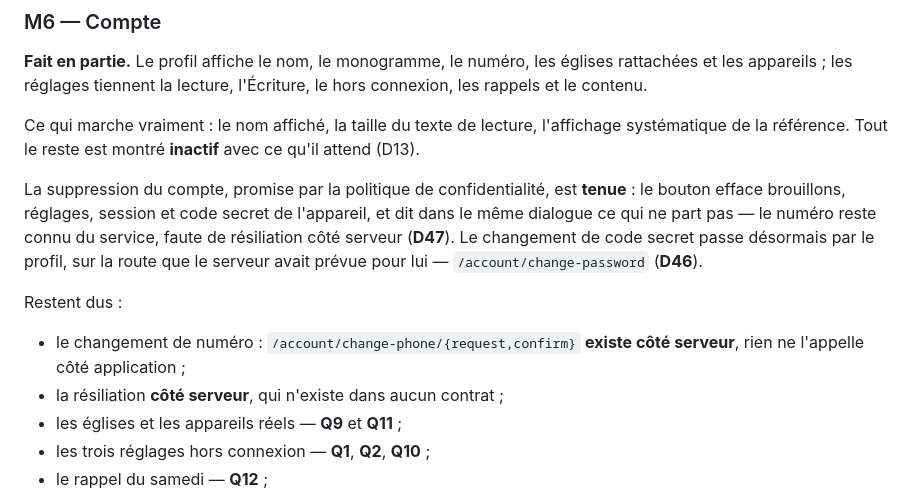
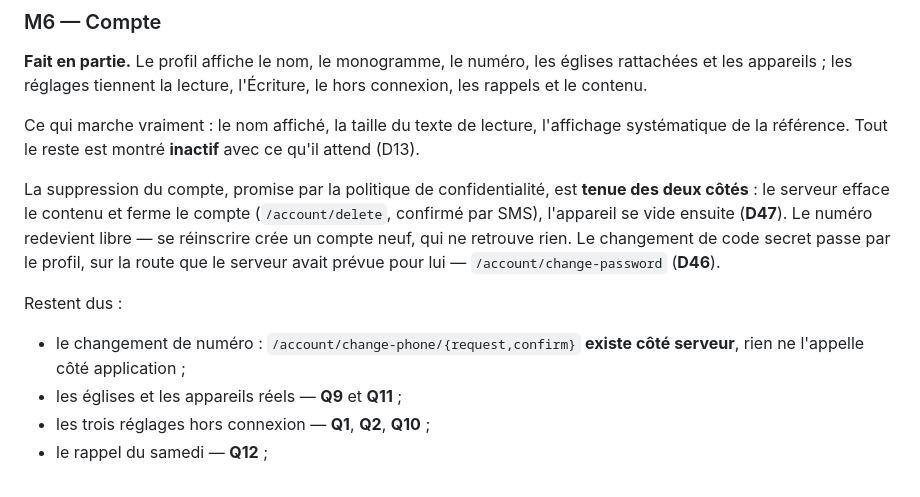
Before and after one commit to Dorea-Project/urim, a Markdown page: docs/roadmap.md, the part around the change. GitHub-like rendering.

Commit message:
docs(q24): la suppression est tenue des deux cotes — D47 reecrite
La dette de resiliation serveur tombe ; celle qui la remplace est la liste
des effaceurs de contenu, tenue a la main dans la composition du back : un
contexte qui gardera du contenu personnel sans s'y inscrire le laissera
survivre a son auteur.

Co-Authored-By: Claude Opus 5 <noreply@anthropic.com>

```diff
--- a/docs/roadmap.md
+++ b/docs/roadmap.md
@@ -174,17 +174,16 @@ l'affichage systématique de la référence. Tout le reste est montré **inactif
 avec ce qu'il attend (D13).
 
 La suppression du compte, promise par la politique de confidentialité, est
-**tenue** : le bouton efface brouillons, réglages, session et code secret de
-l'appareil, et dit dans le même dialogue ce qui ne part pas — le numéro reste
-connu du service, faute de résiliation côté serveur (**D47**). Le changement de
-code secret passe désormais par le profil, sur la route que le serveur avait
-prévue pour lui — `/account/change-password` (**D46**).
+**tenue des deux côtés** : le serveur efface le contenu et ferme le compte
+(`/account/delete`, confirmé par SMS), l'appareil se vide ensuite (**D47**).
+Le numéro redevient libre — se réinscrire crée un compte neuf, qui ne retrouve
+rien. Le changement de code secret passe par le profil, sur la route que le
+serveur avait prévue pour lui — `/account/change-password` (**D46**).
 
 Restent dus :
 
 - le changement de numéro : `/account/change-phone/{request,confirm}` **existe
   côté serveur**, rien ne l'appelle côté application ;
-- la résiliation **côté serveur**, qui n'existe dans aucun contrat ;
 - les églises et les appareils réels — **Q9** et **Q11** ;
 - les trois réglages hors connexion — **Q1**, **Q2**, **Q10** ;
 - le rappel du samedi — **Q12** ;
```
Also changed, not shown: docs/decisions.md (+2 -2 lines).
